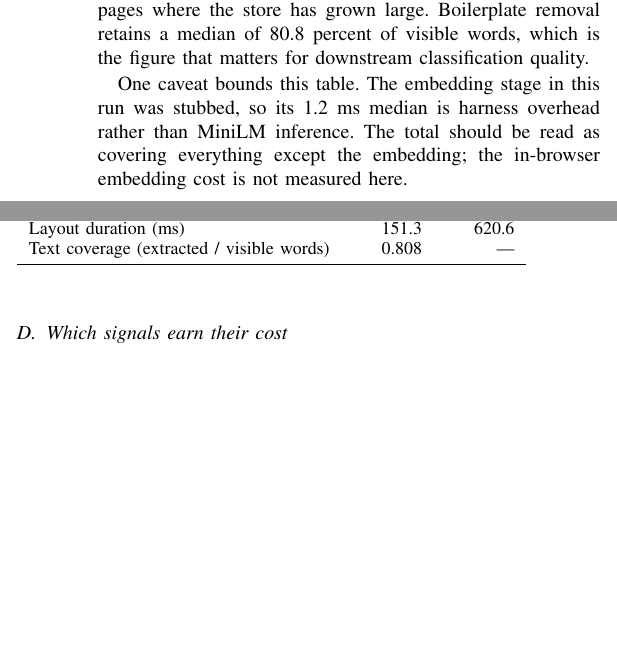
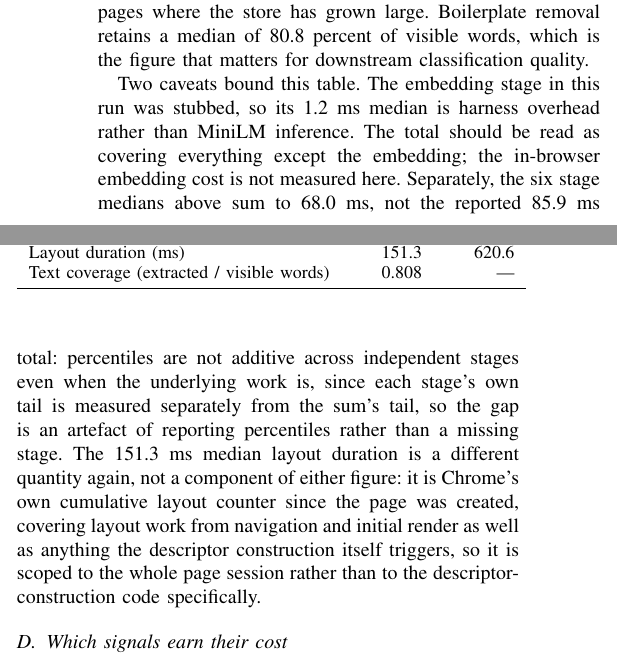
Before and after one commit to AyushK0808/web2music, a LaTeX paper (paper/main.tex): two parts of the columns of page 8 of 19 before the commit and two parts of the columns of page 8 of 20 after it, joined at a grey line, cut so that both start at the same text, the shorter picture padded with empty space. Compiled offline with pdfLaTeX.

Commit message:
Item 7: explain Table I's percentile non-additivity and layout-duration scope, verified against the actual benchmark code

```diff
--- a/paper/main.tex
+++ b/paper/main.tex
@@ -808,10 +808,20 @@ ms sits against a median of 50 ms on pages where the store has grown large.
 Boilerplate removal retains a median of 80.8 percent of visible words, which is
 the figure that matters for downstream classification quality.
 
-One caveat bounds this table. The embedding stage in this run was stubbed, so
+Two caveats bound this table. The embedding stage in this run was stubbed, so
 its 1.2 ms median is harness overhead rather than MiniLM inference. The total
 should be read as covering everything except the embedding; the in-browser
-embedding cost is not measured here.
+embedding cost is not measured here. Separately, the six stage medians above
+sum to 68.0 ms, not the reported 85.9 ms total: percentiles are not additive
+across independent stages even when the underlying work is, since each
+stage's own tail is measured separately from the sum's tail, so the gap is
+an artefact of reporting percentiles rather than a missing stage. The
+151.3 ms median layout duration is a different quantity again, not a
+component of either figure: it is Chrome's own cumulative layout counter
+since the page was created, covering layout work from navigation and
+initial render as well as anything the descriptor construction itself
+triggers, so it is scoped to the whole page session rather than to the
+descriptor-construction code specifically.
 
 \subsection{Which signals earn their cost}
 \label{sec:res-signal-ablation}
```
